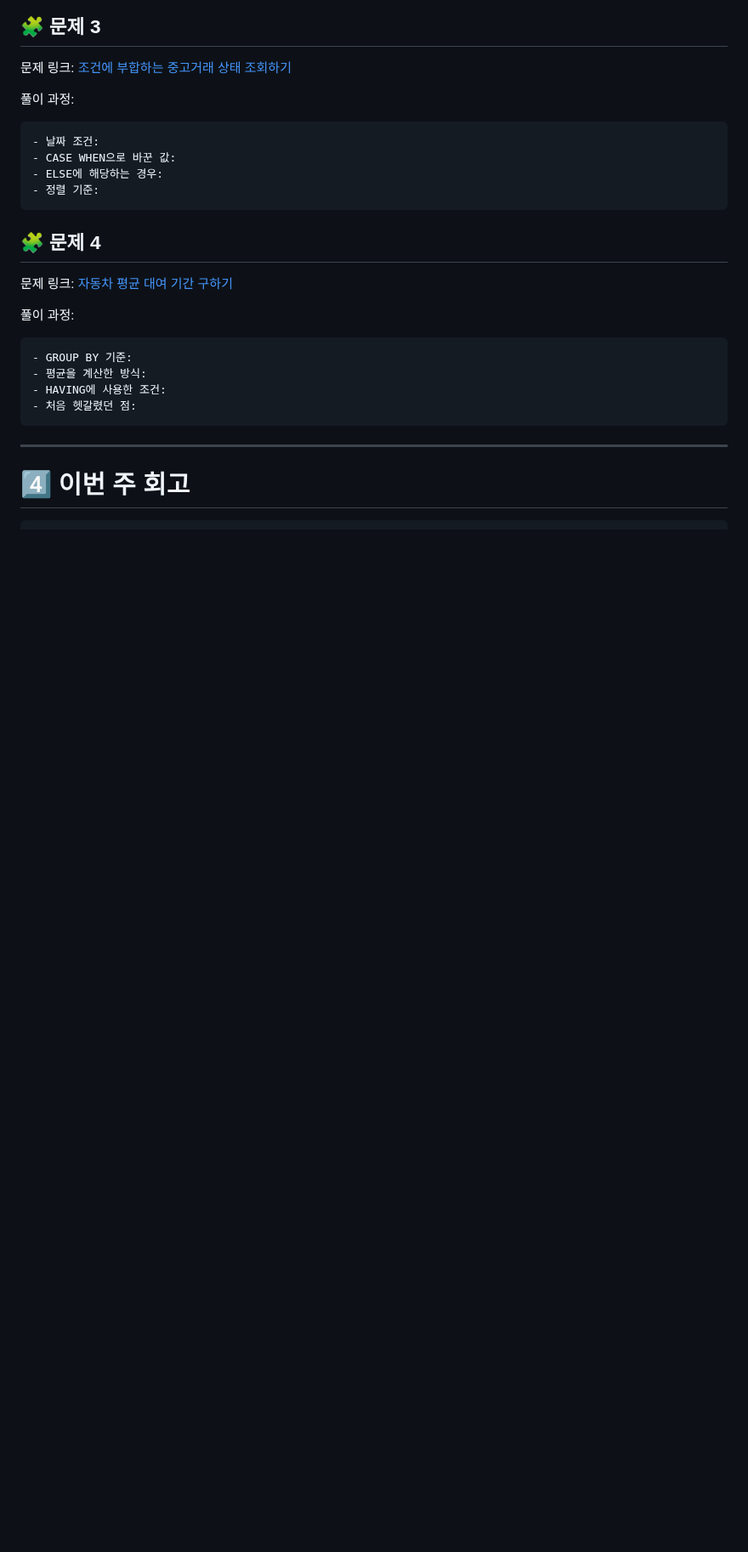
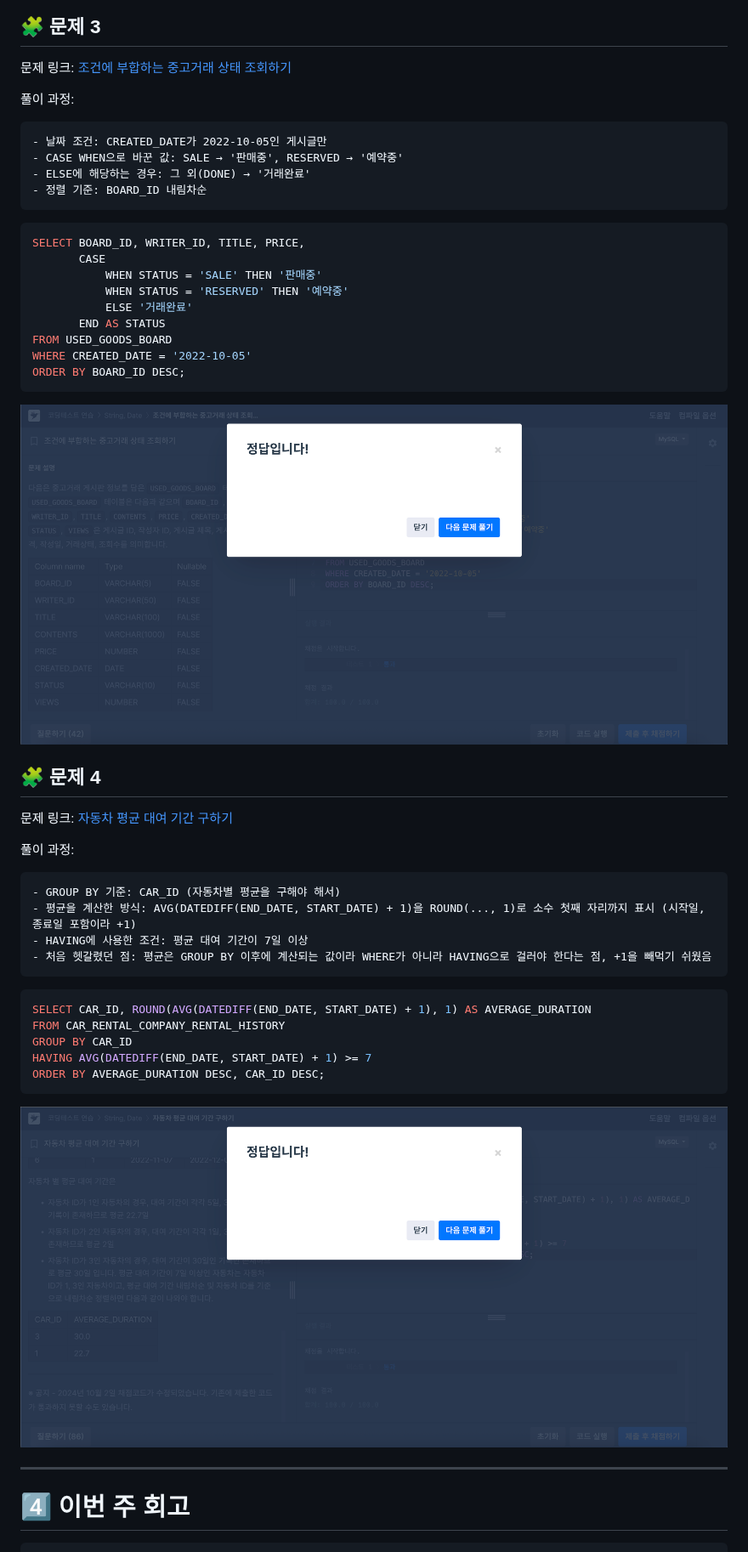
Before and after one commit to alwaysalswn/DA-TIL, a Markdown page: SQL_B/week5.md, the part around one of its changes. Shown at 85% size. Drawn GitHub-style; pictures changed too: SQL_B/images/스크린샷 2026-10-04 오후 10.23.17.png (added), SQL_B/images/스크린샷 2026-10-04 오후 10.23.35.png (added); blank space fills up the shorter version.

````diff
--- a/SQL_B/week5.md
+++ b/SQL_B/week5.md
@@ -136,13 +164,25 @@ SQL_BASIC 정규 과제는 매주 정해진 분량의 `초보자를 위한 BigQu
 풀이 과정:
 
 ```
-- 날짜 조건:
-- CASE WHEN으로 바꾼 값:
-- ELSE에 해당하는 경우:
-- 정렬 기준:
+- 날짜 조건: CREATED_DATE가 2022-10-05인 게시글만
+- CASE WHEN으로 바꾼 값: SALE → '판매중', RESERVED → '예약중'
+- ELSE에 해당하는 경우: 그 외(DONE) → '거래완료'
+- 정렬 기준: BOARD_ID 내림차순
 ```
 
-<!-- 정답을 맞추게 되면, 정답입니다. 이 부분을 캡처해서 이 주석을 지우시고 첨부해주시면 됩니다. -->
+```sql
+SELECT BOARD_ID, WRITER_ID, TITLE, PRICE,
+       CASE
+           WHEN STATUS = 'SALE' THEN '판매중'
+           WHEN STATUS = 'RESERVED' THEN '예약중'
+           ELSE '거래완료'
+       END AS STATUS
+FROM USED_GOODS_BOARD
+WHERE CREATED_DATE = '2022-10-05'
+ORDER BY BOARD_ID DESC;
+```
+
+![수행 인증](images/스크린샷%202026-10-04%20오후%2010.23.17.png)
 
 ## 🧩 문제 4
 
@@ -151,13 +191,21 @@ SQL_BASIC 정규 과제는 매주 정해진 분량의 `초보자를 위한 BigQu
 풀이 과정:
 
 ```
-- GROUP BY 기준:
-- 평균을 계산한 방식:
-- HAVING에 사용한 조건:
-- 처음 헷갈렸던 점:
+- GROUP BY 기준: CAR_ID (자동차별 평균을 구해야 해서)
+- 평균을 계산한 방식: AVG(DATEDIFF(END_DATE, START_DATE) + 1)을 ROUND(..., 1)로 소수 첫째 자리까지 표시 (시작일, 종료일 포함이라 +1)
+- HAVING에 사용한 조건: 평균 대여 기간이 7일 이상
+- 처음 헷갈렸던 점: 평균은 GROUP BY 이후에 계산되는 값이라 WHERE가 아니라 HAVING으로 걸러야 한다는 점, +1을 빼먹기 쉬웠음
 ```
 
-<!-- 정답을 맞추게 되면, 정답입니다. 이 부분을 캡처해서 이 주석을 지우시고 첨부해주시면 됩니다. -->
+```sql
+SELECT CAR_ID, ROUND(AVG(DATEDIFF(END_DATE, START_DATE) + 1), 1) AS AVERAGE_DURATION
+FROM CAR_RENTAL_COMPANY_RENTAL_HISTORY
+GROUP BY CAR_ID
+HAVING AVG(DATEDIFF(END_DATE, START_DATE) + 1) >= 7
+ORDER BY AVERAGE_DURATION DESC, CAR_ID DESC;
+```
+
+![수행 인증](images/스크린샷%202026-10-04%20오후%2010.23.35.png)
 
 ---
 
````
Also changed, not shown: other parts of SQL_B/week5.md (+52 -24 lines), SQL_B/images/스크린샷 2026-10-04 오후 10.21.42.png (added), SQL_B/images/스크린샷 2026-10-04 오후 10.22.12.png (added), SQL_B/images/스크린샷 2026-10-04 오후 10.24.06.png (added), 1 other file.
